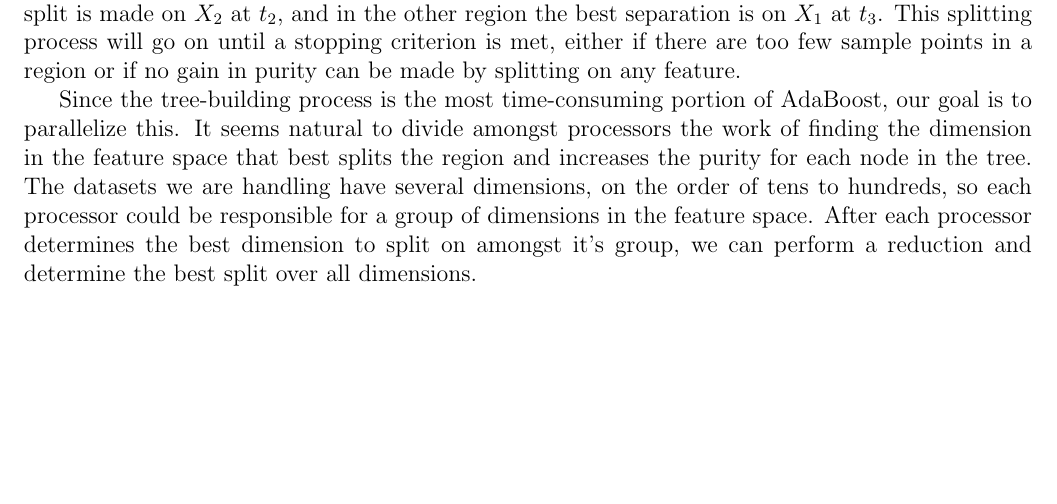
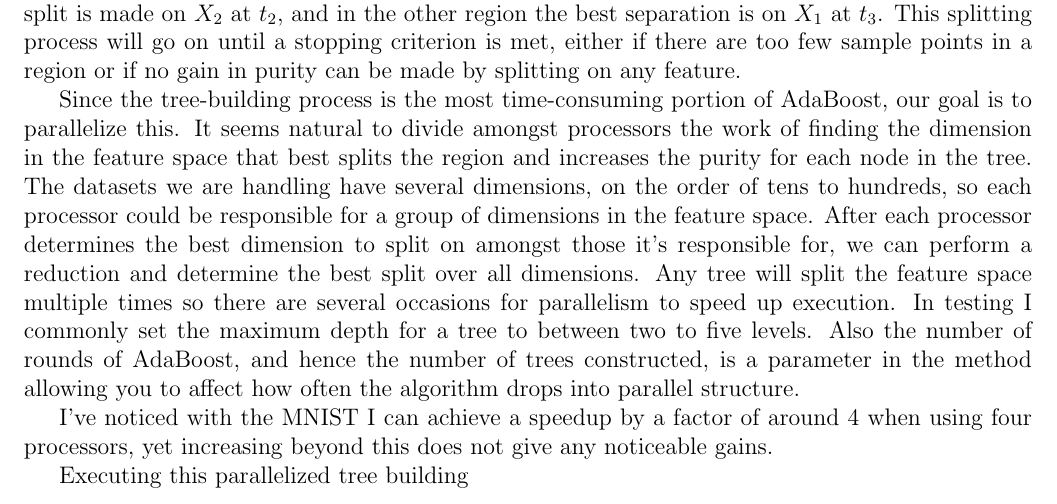
Before and after one commit to josephpmcdonald/HPC15-ParallelBoosting, a LaTeX document (paper.tex): part of page 3 of 3, cut so that both start at the same text, the shorter picture padded with empty space. Compiled offline with pdfLaTeX.

Commit message:
paper changes

```diff
--- a/paper.tex
+++ b/paper.tex
@@ -156,10 +156,20 @@ the work of finding the dimension in the feature space that best splits the
 region and increases the purity for each node in the tree. The datasets we are
 handling have several dimensions, on the order of tens to hundreds, so each
 processor could be responsible for a group of dimensions in the feature space.
-After each processor determines the best dimension to split on amongst it's
-group, we can perform a reduction and determine the best split over all
-dimensions.
+After each processor determines the best dimension to split on amongst those
+it's responsible for, we can perform a reduction and determine the best split
+over all dimensions. Any tree will split the feature space multiple times so
+there are several occasions for parallelism to speed up execution. In testing I
+commonly set the maximum depth for a tree to between two to five levels. Also
+the number of rounds of AdaBoost, and hence the number of trees constructed, is
+a parameter in the method allowing you to affect how often the algorithm drops
+into parallel structure.
 
+I've noticed with the MNIST I can achieve a speedup by a factor of around 4
+when using four processors, yet increasing beyond this does not give any
+noticeable gains.
+
+Executing this parallelized tree building
 
 
 %\maketitle
```
